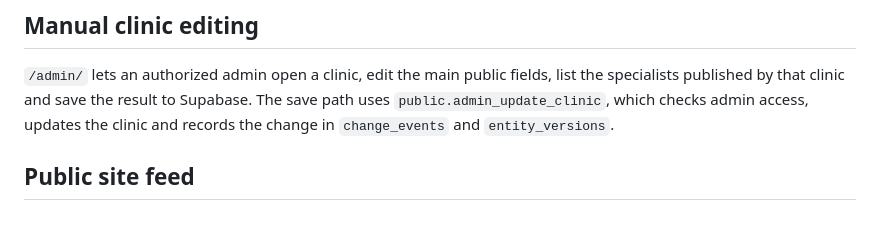
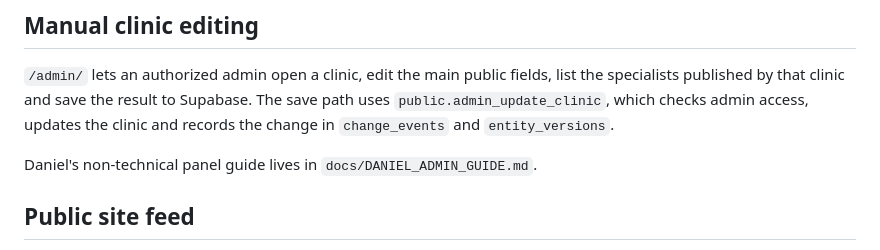
Before and after one commit to largavidacrm/diuvita, a Markdown page: supabase/README.md, the part around the change. Drawn GitHub-style; blank space fills up the shorter version.

Commit message:
Add Daniel admin guide

```diff
--- a/supabase/README.md
+++ b/supabase/README.md
@@ -112,6 +112,8 @@ Local values can live in `.env`, which is ignored by Git. The publishable key ca
 
 `/admin/` lets an authorized admin open a clinic, edit the main public fields, list the specialists published by that clinic and save the result to Supabase. The save path uses `public.admin_update_clinic`, which checks admin access, updates the clinic and records the change in `change_events` and `entity_versions`.
 
+Daniel's non-technical panel guide lives in `docs/DANIEL_ADMIN_GUIDE.md`.
+
 ## Public site feed
 
 `public.public_clinics_for_site` returns only publishable clinic data (`published` and `preliminary`) for the static site build. In Netlify, set `DIUVITA_DATA_SOURCE=supabase` so `build.py` reads this feed when generating the public pages.
```
Also changed, not shown: docs/DANIEL_ADMIN_GUIDE.md (added, +44 -0 lines).
